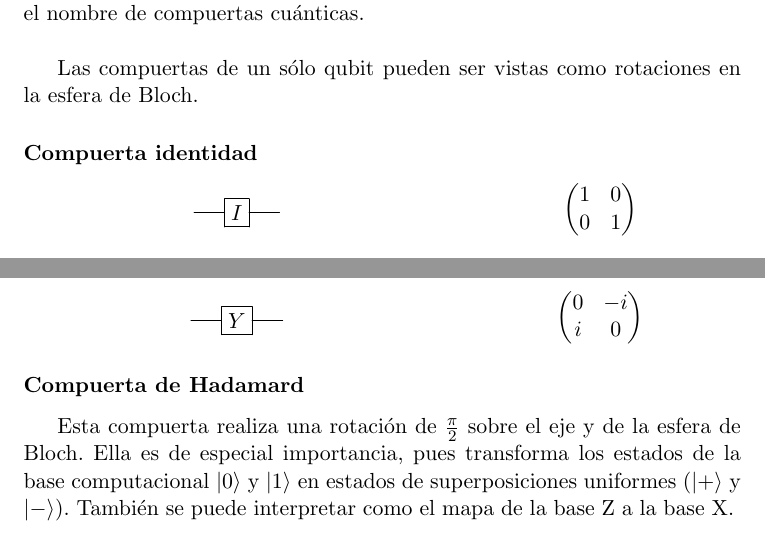
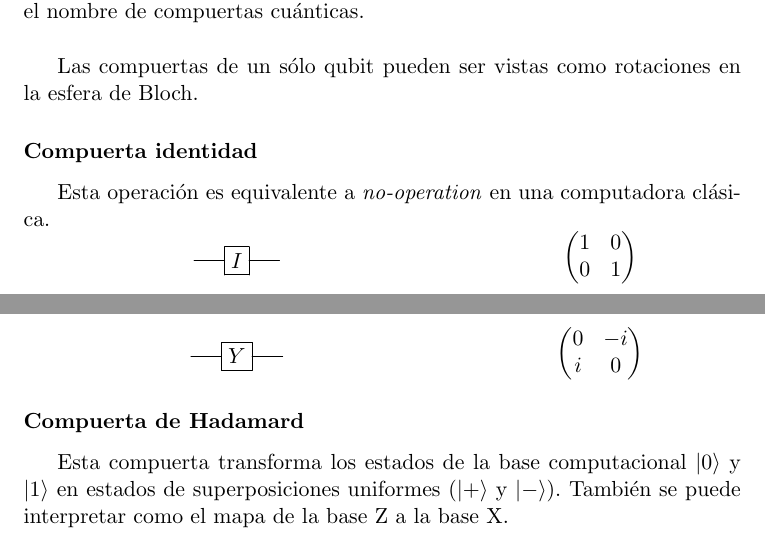
Before and after one commit to mcasanova1445/transmon-thesis, a LaTeX document (Test.tex): two parts of pages 4 and 5 of 23, joined at a grey line, cut so that both start at the same text. Compiled offline with pdfLaTeX.

Commit message:
Probando Emacs en Arch Linux y aprendiendo a hacer commit con Magit. Modifiqué la descripción de la compuerta Hadamard.

```diff
--- a/Test.tex
+++ b/Test.tex
@@ -71,6 +71,8 @@ Las operaciones unitarias con las que se opera sobre los qubits reciben el nombr
 Las compuertas de un sólo qubit pueden ser vistas como rotaciones en la esfera de Bloch.
 
 \subsubsection{Compuerta identidad}
+
+Esta operación es equivalente a \textit{no-operation} en una computadora clásica.
 
 \begin{minipage}{0.5\textwidth}
 \[
@@ -149,7 +151,8 @@ i & 0
 \end{minipage}
 
 \subsubsection{Compuerta de Hadamard}
-Esta compuerta realiza una rotación de $\frac{\pi}{2}$ sobre el eje y de la esfera de Bloch. Ella es de especial importancia, pues transforma los estados de la base computacional $\ket{0}$ y $\ket{1}$ en estados de superposiciones uniformes ($\ket{+}$ y $\ket{-}$). También se puede interpretar como el mapa de la base Z a la base X.
+%Esta compuerta realiza una rotación de $\frac{\pi}{2}$ sobre el eje y de la esfera de Bloch. Ella es de especial importancia, pues transforma los estados de la base computacional $\ket{0}$ y $\ket{1}$ en estados de superposiciones uniformes ($\ket{+}$ y $\ket{-}$). También se puede interpretar como el mapa de la base Z a la base X.
+Esta compuerta transforma los estados de la base computacional $\ket{0}$ y $\ket{1}$ en estados de superposiciones uniformes ($\ket{+}$ y $\ket{-}$). También se puede interpretar como el mapa de la base Z a la base X.
 \vspace{0.25cm}
 
 \begin{minipage}{0.5\textwidth}
```
